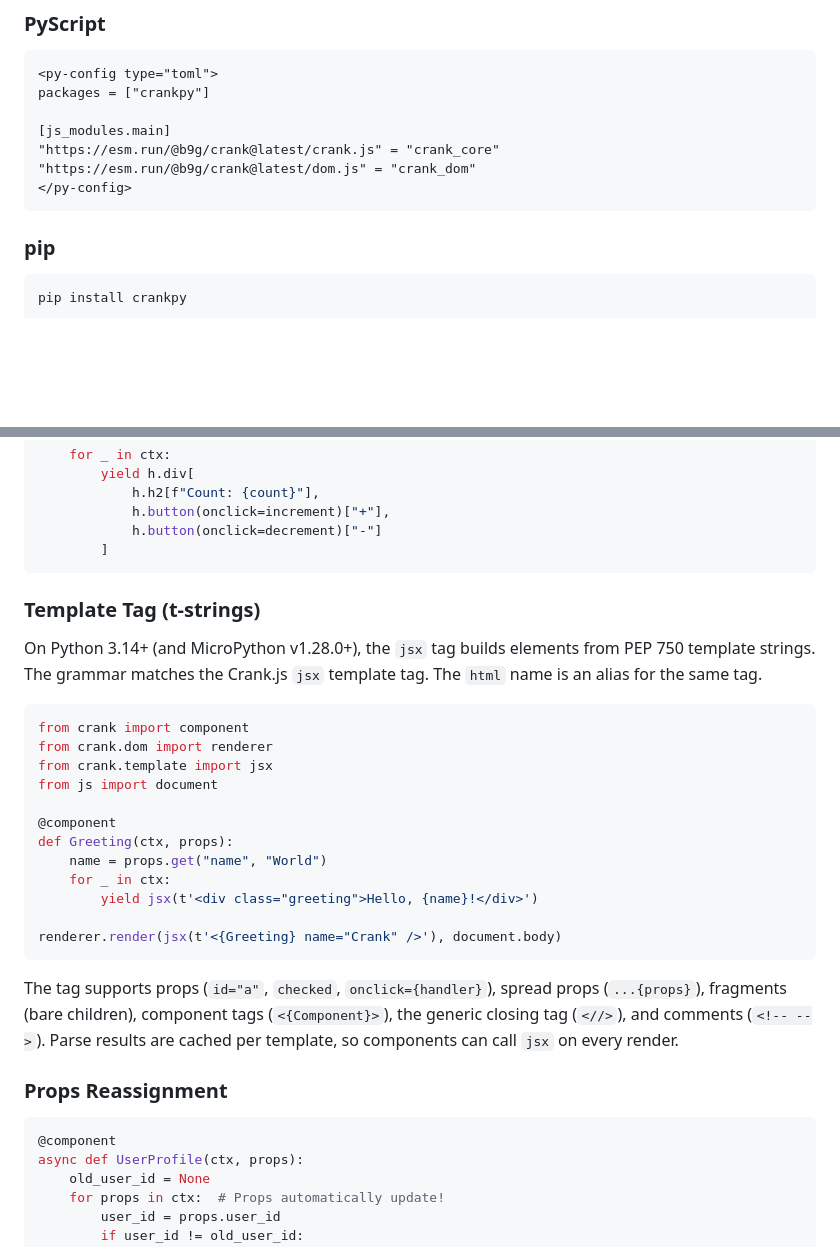
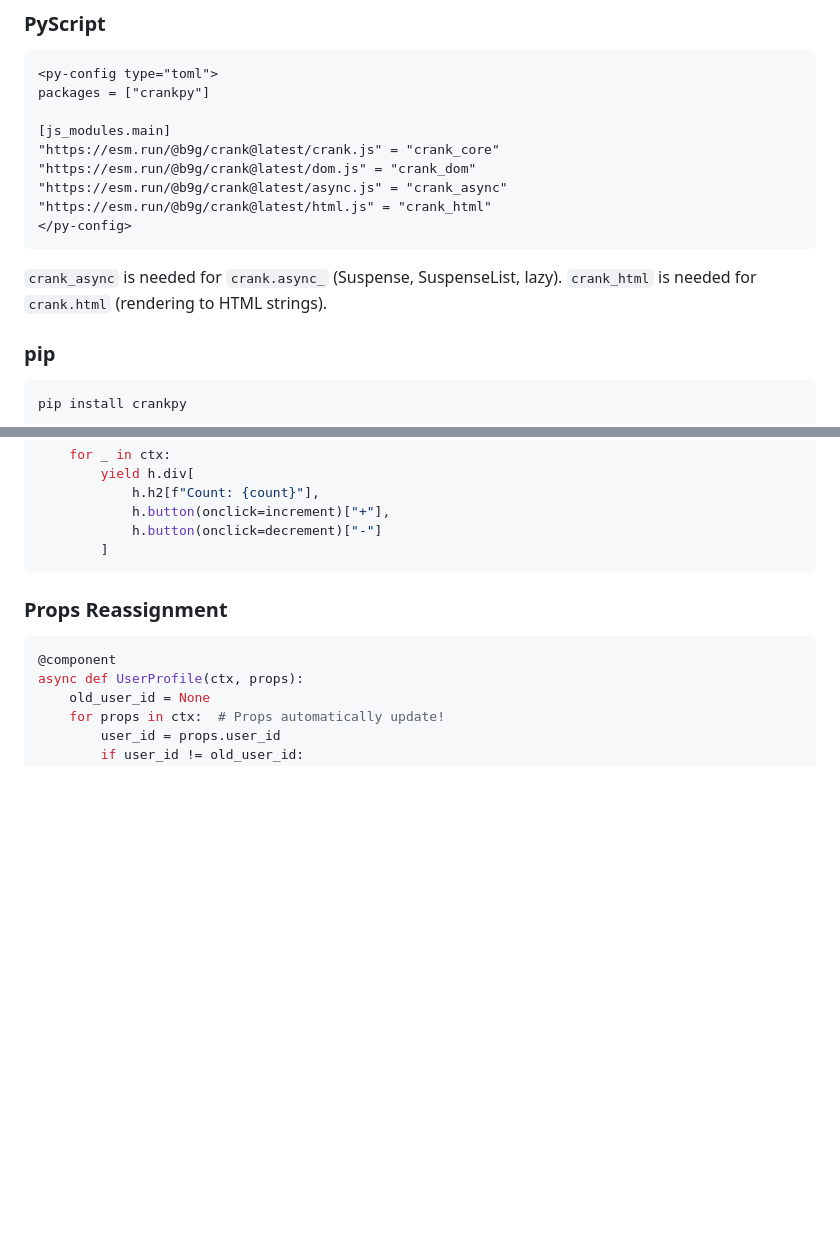
Before and after one commit to bikeshaving/crankpy, a Markdown page: README.md, 2 parts joined by grey strips. Drawn GitHub-style; blank space fills up the shorter version.

````diff
--- a/README.md
+++ b/README.md
@@ -29,8 +29,13 @@ packages = ["crankpy"]
 [js_modules.main]
 "https://esm.run/@b9g/crank@latest/crank.js" = "crank_core"
 "https://esm.run/@b9g/crank@latest/dom.js" = "crank_dom"
+"https://esm.run/@b9g/crank@latest/async.js" = "crank_async"
+"https://esm.run/@b9g/crank@latest/html.js" = "crank_html"
 </py-config>
 ```
+
+`crank_async` is needed for `crank.async_` (Suspense, SuspenseList, lazy).
+`crank_html` is needed for `crank.html` (rendering to HTML strings).
 
 ### pip
 
@@ -79,33 +84,6 @@ def Counter(ctx):
             h.button(onclick=decrement)["-"]
         ]
 ```
-
-### Template Tag (t-strings)
-
-On Python 3.14+ (and MicroPython v1.28.0+), the `jsx` tag builds elements
-from PEP 750 template strings. The grammar matches the Crank.js `jsx`
-template tag. The `html` name is an alias for the same tag.
-
-```python
-from crank import component
-from crank.dom import renderer
-from crank.template import jsx
-from js import document
-
-@component
-def Greeting(ctx, props):
-    name = props.get("name", "World")
-    for _ in ctx:
-        yield jsx(t'<div class="greeting">Hello, {name}!</div>')
-
-renderer.render(jsx(t'<{Greeting} name="Crank" />'), document.body)
-```
-
-The tag supports props (`id="a"`, `checked`, `onclick={handler}`), spread
-props (`...{props}`), fragments (bare children), component tags
-(`<{Component}>`), the generic closing tag (`<//>`), and comments
-(`<!-- -->`). Parse results are cached per template, so components can
-call `jsx` on every render.
 
 ### Props Reassignment
 
````
Also changed, not shown: other parts of README.md (+95 -0 lines).
